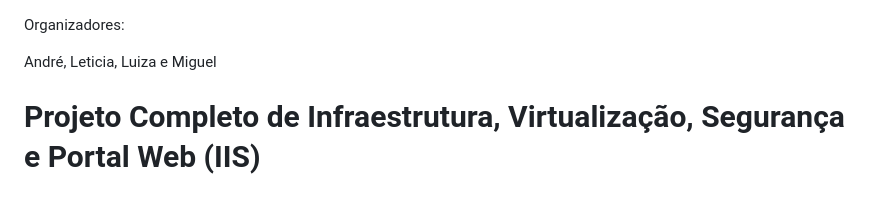
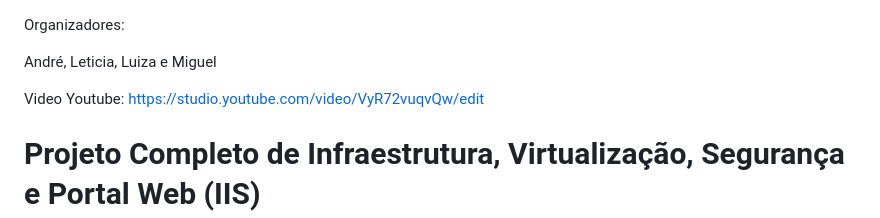
Before and after one commit to AndreDias123/projeto-infra, a Markdown page: README.md, the part around the change. GitHub-like rendering; blank space fills up the shorter version.

```diff
--- a/README.md
+++ b/README.md
@@ -4,6 +4,8 @@ André,
 Leticia,
 Luiza e
 Miguel
+
+Video Youtube: https://studio.youtube.com/video/VyR72vuqvQw/edit
 
 # Projeto Completo de Infraestrutura, Virtualização, Segurança e Portal Web (IIS)
 
```
